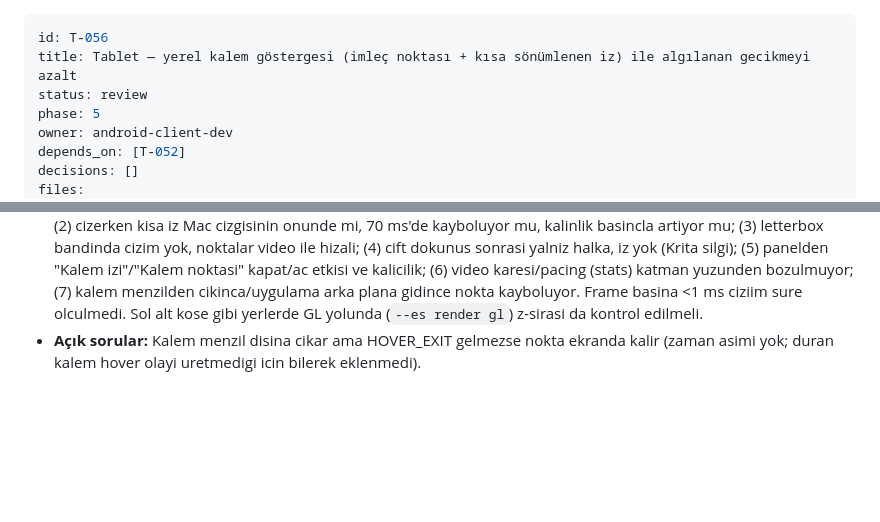
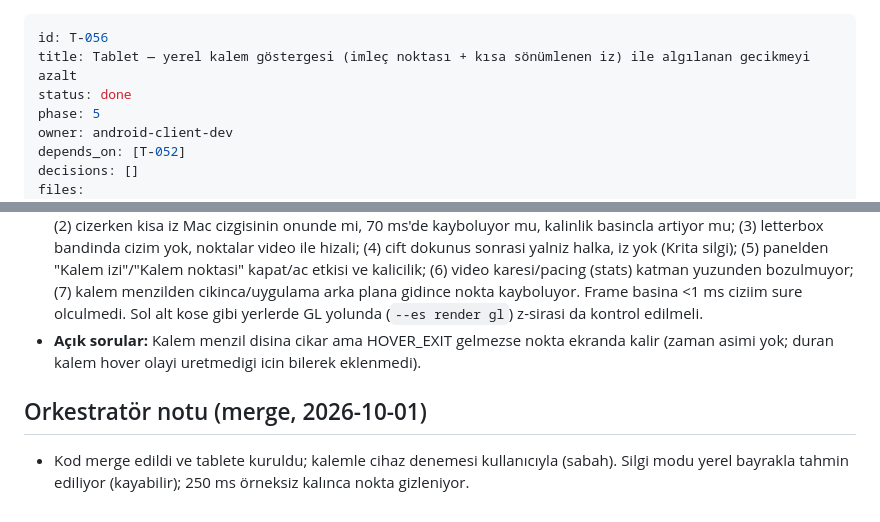
Before and after one commit to akcanburak202-del/matebridge, a Markdown page: backlog/tasks/T-056-client-local-pen-overlay.md, 2 parts joined by grey strips. Drawn GitHub-style; blank space fills up the shorter version.

Commit message:
T-056 merged: local pen overlay (device check pending with user); board
Co-Authored-By: Claude Opus 5.5 <noreply@anthropic.com>
Claude-Session: https://claude.ai/code/session_01NeFSxhEyu3ayAYqiaVF9Nm

```diff
--- a/backlog/tasks/T-056-client-local-pen-overlay.md
+++ b/backlog/tasks/T-056-client-local-pen-overlay.md
@@ -1,7 +1,7 @@
 ---
 id: T-056
 title: Tablet — yerel kalem göstergesi (imleç noktası + kısa sönümlenen iz) ile algılanan gecikmeyi azalt
-status: review
+status: done
 phase: 5
 owner: android-client-dev
 depends_on: [T-052]
@@ -49,3 +49,7 @@ PLAN Aşama 2/5: "Kalem gecikmesi … gerekirse tablette yerel imleç/hover nokt
 - **Varsayimlar:** Katman root'a eklenir, stats metninin altinda / videonun ustunde; koordinatlar `PenFrame` ile ayni root uzayinda, cizim `VideoViewport` dikdortgenine klip edilir. Gosterge `InputCapture.onPen` icinde, `PenTracker` bekletmesinden (T-029 10 ms onay) onceki kareyi gorur: yani nokta/iz aga gitmeyi beklemez. Silgi = `TOOL_TYPE_ERASER` VEYA cift dokunusla yerel ayna bayragi (host her DOUBLE_TAP'te degistirir; release-all/oturum sifirlamada sifirlanir). Ayna, host bir PEN_GESTURE'i yok sayarsa sapabilir. Iz rengi nötr gri (0x8C8C8C) yari saydam; nokta: hover'da halka, temasta dolu, silgide buyuk halka. Sabitler: `PenInkStyle` (pencere 40 ms, sonum 70 ms, alfa 0.55).
 - **Test edilmeyenler / cihazda doğrulanacaklar:** Gercek kalemle: (1) hover'da nokta kalemi gecikmesiz izliyor mu; (2) cizerken kisa iz Mac cizgisinin onunde mi, 70 ms'de kayboluyor mu, kalinlik basincla artiyor mu; (3) letterbox bandinda cizim yok, noktalar video ile hizali; (4) cift dokunus sonrasi yalniz halka, iz yok (Krita silgi); (5) panelden "Kalem izi"/"Kalem noktasi" kapat/ac etkisi ve kalicilik; (6) video karesi/pacing (stats) katman yuzunden bozulmuyor; (7) kalem menzilden cikinca/uygulama arka plana gidince nokta kayboluyor. Frame basina <1 ms ciziim sure olculmedi. Sol alt kose gibi yerlerde GL yolunda (`--es render gl`) z-sirasi da kontrol edilmeli.
 - **Açık sorular:** Kalem menzil disina cikar ama HOVER_EXIT gelmezse nokta ekranda kalir (zaman asimi yok; duran kalem hover olayi uretmedigi icin bilerek eklenmedi).
+
+## Orkestratör notu (merge, 2026-10-01)
+
+- Kod merge edildi ve tablete kuruldu; kalemle cihaz denemesi kullanıcıyla (sabah). Silgi modu yerel bayrakla tahmin ediliyor (kayabilir); 250 ms örneksiz kalınca nokta gizleniyor.
```
Also changed, not shown: backlog/BOARD.md (+1 -1 lines).
